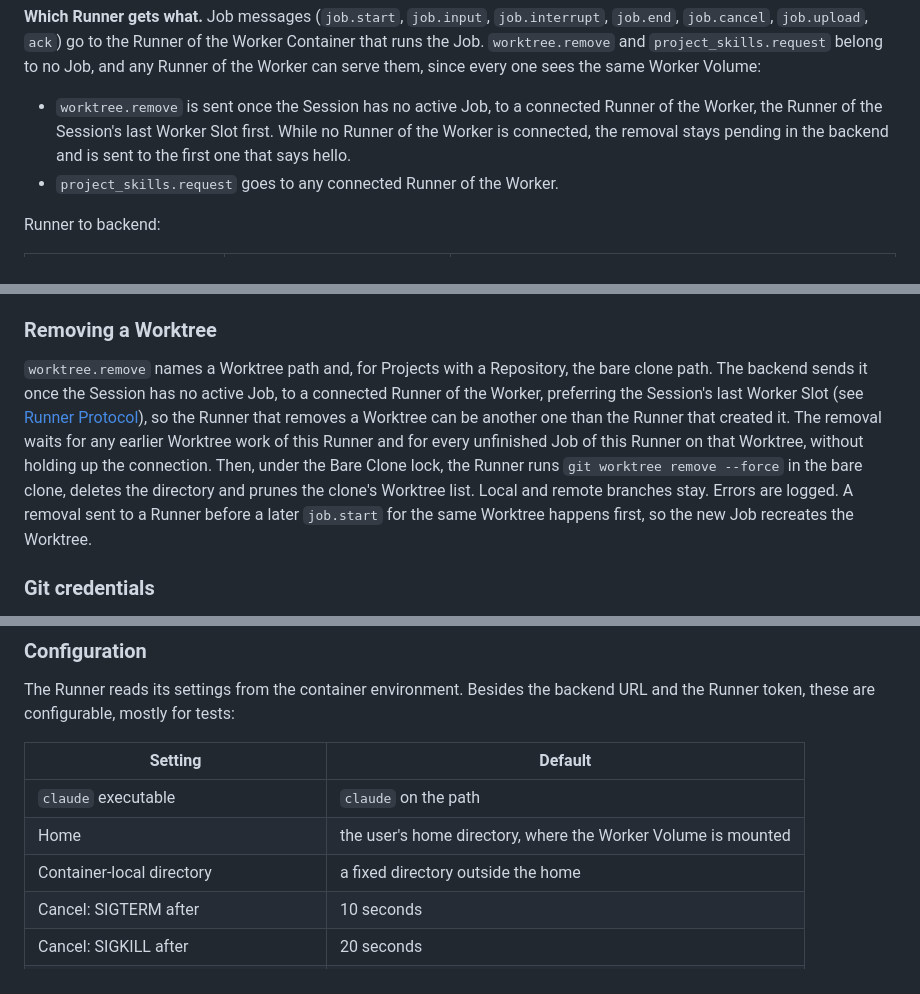
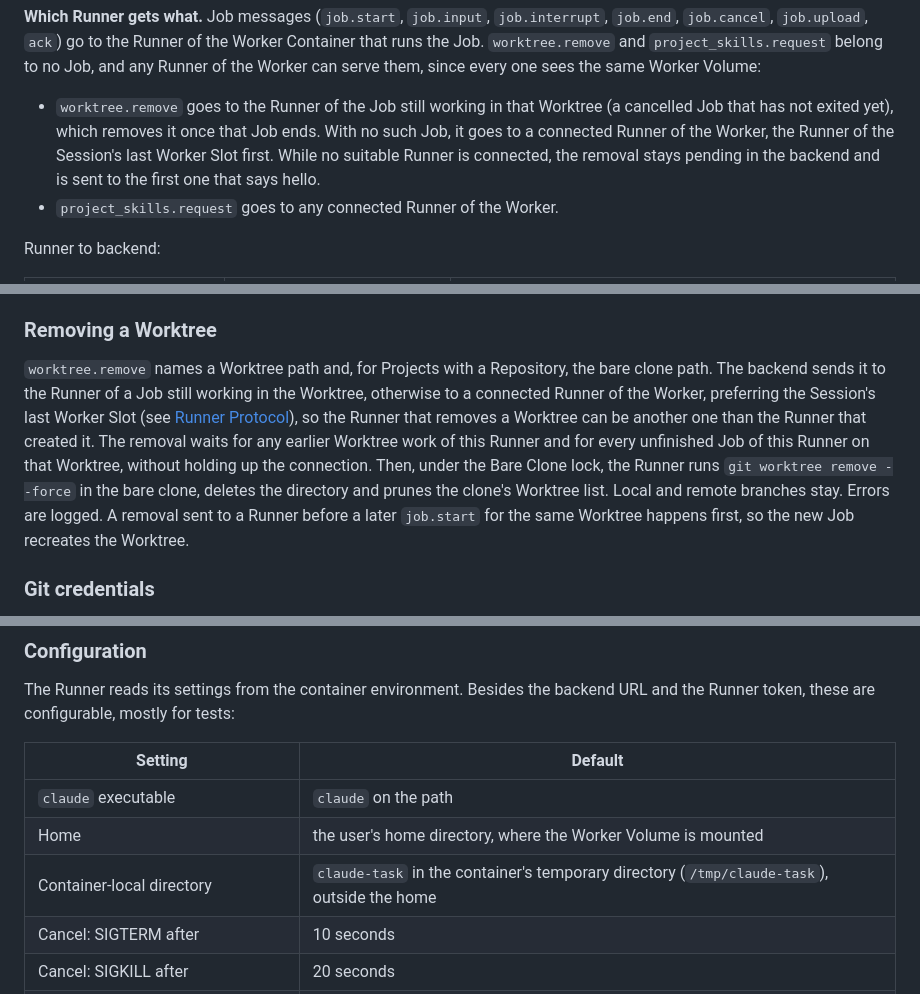
Before and after one commit to mceck/claude-task, a Markdown page: docs/specs/runner.md, 3 parts joined by grey strips. GitHub-like rendering.

```diff
--- a/docs/specs/runner.md
+++ b/docs/specs/runner.md
@@ -71,7 +71,7 @@ The git spec holds the Git Proxy clone URL (without credentials), the Job token
 
 **Which Runner gets what.** Job messages (`job.start`, `job.input`, `job.interrupt`, `job.end`, `job.cancel`, `job.upload`, `ack`) go to the Runner of the Worker Container that runs the Job. `worktree.remove` and `project_skills.request` belong to no Job, and any Runner of the Worker can serve them, since every one sees the same Worker Volume:
 
-- `worktree.remove` is sent once the Session has no active Job, to a connected Runner of the Worker, the Runner of the Session's last Worker Slot first. While no Runner of the Worker is connected, the removal stays pending in the backend and is sent to the first one that says hello.
+- `worktree.remove` goes to the Runner of the Job still working in that Worktree (a cancelled Job that has not exited yet), which removes it once that Job ends. With no such Job, it goes to a connected Runner of the Worker, the Runner of the Session's last Worker Slot first. While no suitable Runner is connected, the removal stays pending in the backend and is sent to the first one that says hello.
 - `project_skills.request` goes to any connected Runner of the Worker.
 
 Runner to backend:
@@ -234,7 +234,7 @@ When `claude` exits, the Runner:
 
 ### Removing a Worktree
 
-`worktree.remove` names a Worktree path and, for Projects with a Repository, the bare clone path. The backend sends it once the Session has no active Job, to a connected Runner of the Worker, preferring the Session's last Worker Slot (see [Runner Protocol](#runner-protocol)), so the Runner that removes a Worktree can be another one than the Runner that created it. The removal waits for any earlier Worktree work of this Runner and for every unfinished Job of this Runner on that Worktree, without holding up the connection. Then, under the Bare Clone lock, the Runner runs `git worktree remove --force` in the bare clone, deletes the directory and prunes the clone's Worktree list. Local and remote branches stay. Errors are logged. A removal sent to a Runner before a later `job.start` for the same Worktree happens first, so the new Job recreates the Worktree.
+`worktree.remove` names a Worktree path and, for Projects with a Repository, the bare clone path. The backend sends it to the Runner of a Job still working in the Worktree, otherwise to a connected Runner of the Worker, preferring the Session's last Worker Slot (see [Runner Protocol](#runner-protocol)), so the Runner that removes a Worktree can be another one than the Runner that created it. The removal waits for any earlier Worktree work of this Runner and for every unfinished Job of this Runner on that Worktree, without holding up the connection. Then, under the Bare Clone lock, the Runner runs `git worktree remove --force` in the bare clone, deletes the directory and prunes the clone's Worktree list. Local and remote branches stay. Errors are logged. A removal sent to a Runner before a later `job.start` for the same Worktree happens first, so the new Job recreates the Worktree.
 
 ### Git credentials
 
@@ -289,7 +289,7 @@ The Runner reads its settings from the container environment. Besides the backen
 | --- | --- |
 | `claude` executable | `claude` on the path |
 | Home | the user's home directory, where the Worker Volume is mounted |
-| Container-local directory | a fixed directory outside the home |
+| Container-local directory | `claude-task` in the container's temporary directory (`/tmp/claude-task`), outside the home |
 | Cancel: SIGTERM after | 10 seconds |
 | Cancel: SIGKILL after | 20 seconds |
 | Tool install and Setup Script limit, each | 30 minutes |
```
Also changed, not shown: other parts of docs/specs/runner.md (+1 -1 lines), docs/specs/agent-sessions.md (+1 -1 lines), docs/specs/workers.md (+4 -4 lines).
